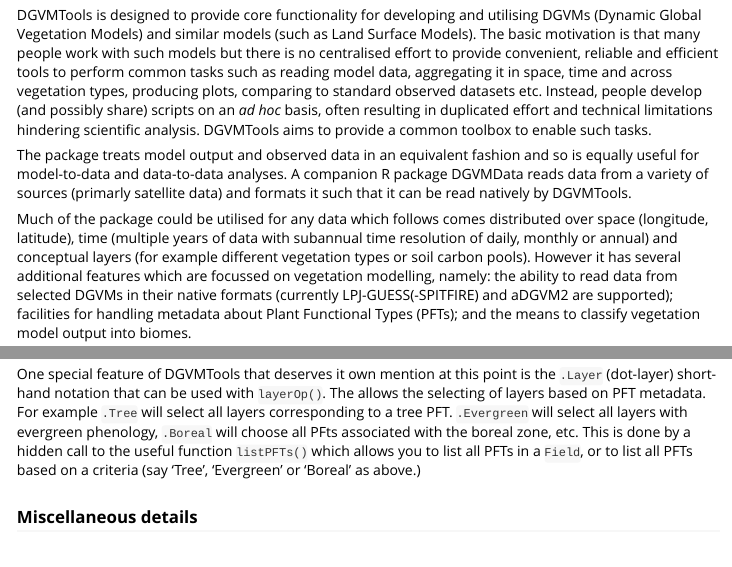
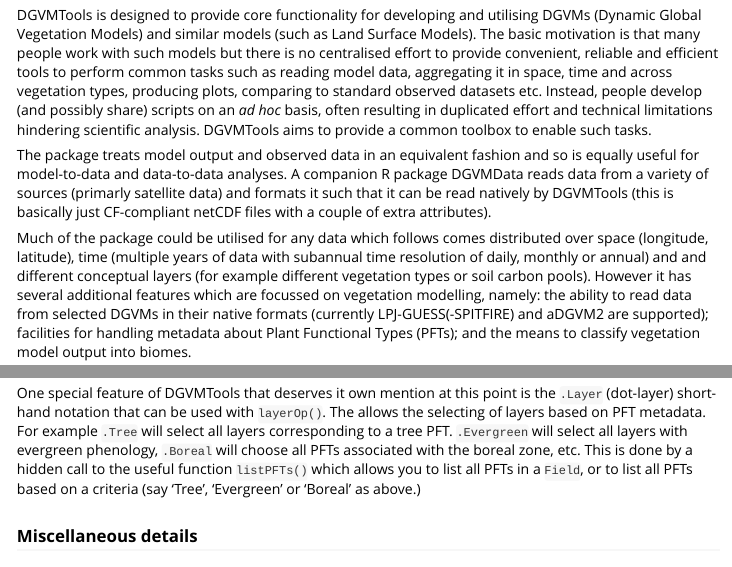
Before and after one commit to MagicForrest/DGVMTools, an R Markdown document (vignettes/DGVMTools_Introduction.Rmd): the page in a window 1100 px wide, from 2070 px down, and a second part further down, joined at a grey line. Rendered offline with R 4.5, knitr and Pandoc, with nearby package versions; some code elsewhere in the file could not run offline.

Commit message:
Small changes to vignette

```diff
--- a/vignettes/DGVMTools_Introduction.Rmd
+++ b/vignettes/DGVMTools_Introduction.Rmd
@@ -27,9 +27,9 @@ library(DGVMTools, quietly = TRUE, warn.conflicts = FALSE)
 
 DGVMTools is designed to provide core functionality for developing and utilising DGVMs (Dynamic Global Vegetation Models) and similar models (such as Land Surface Models). The basic motivation is that many people work with such models but there is no centralised effort to provide convenient, reliable and efficient tools to perform common tasks such as reading model data, aggregating it in space, time and across vegetation types, producing plots, comparing to standard observed datasets etc.  Instead, people develop (and possibly share) scripts on an _ad hoc_ basis, often resulting in duplicated effort and technical limitations hindering scientific analysis.  DGVMTools aims to provide a common toolbox to enable such tasks.
 
-The package treats model output and observed data in an equivalent fashion and so is equally useful for model-to-data and data-to-data analyses.  A companion R package DGVMData reads data from a variety of sources (primarly satellite data) and formats it such that it can be read natively by DGVMTools.
+The package treats model output and observed data in an equivalent fashion and so is equally useful for model-to-data and data-to-data analyses.  A companion R package DGVMData reads data from a variety of sources (primarly satellite data) and formats it such that it can be read natively by DGVMTools (this is basically just CF-compliant netCDF files with a couple of extra attributes).
 
-Much of the package could be utilised for any data which follows comes distributed over space (longitude, latitude), time (multiple years of data with subannual time resolution of daily, monthly or annual) and conceptual layers (for example different vegetation types or soil carbon pools).  However it has several additional features which are focussed on vegetation modelling, namely: the ability to read data from selected DGVMs in their native formats (currently LPJ-GUESS(-SPITFIRE) and aDGVM2 are supported); facilities for handling metadata about Plant Functional Types (PFTs); and the means to classify vegetation model output into biomes.
+Much of the package could be utilised for any data which follows comes distributed over space (longitude, latitude), time (multiple years of data with subannual time resolution of daily, monthly or annual) and and different conceptual layers (for example different vegetation types or soil carbon pools).  However it has several additional features which are focussed on vegetation modelling, namely: the ability to read data from selected DGVMs in their native formats (currently LPJ-GUESS(-SPITFIRE) and aDGVM2 are supported); facilities for handling metadata about Plant Functional Types (PFTs); and the means to classify vegetation model output into biomes.
 
 ## Overview of key concepts
 
@@ -51,7 +51,7 @@ Having sorted out the spatial and temporal dimemsions, you can then manipulation
 
 ### `listPFTs()` and the `.Layer` (dot-layer) notation for the `layerOp()` function
 
-One special feature of DGVMTools that deserves it own mention at this point is the `.Layer` (dot-layer) short-hand notation that can be used with `layerOp()`.  The allows the selecting of layers based on PFT metadata.  For example `.Tree` will select all layers corresponding to a tree PFT.  `.Evergreen` will select all layers with evergreen phenology, `.Boreal` will choose all PFts associated with the boreal zone, etc.  This is done by a hidden call to the useful function `listPFTs()` which allows you to list all PFTs in a `Field`, or to list all PFTs based on a criteria (say 'Tree', 'Evergreen' or 'Boreal' as above.)
+One special feature of DGVMTools that deserves it own mention at this point is the `.Layer` (dot-layer) short-hand notation that can be used with `layerOp()`.  The allows the selecting of layers based on PFT metadata.  For example `.Tree` will select all layers corresponding to a tree PFT.  `.Evergreen` will select all layers with evergreen phenology, `.Boreal` will choose all PFTs associated with the boreal zone, etc.  This is done by a hidden call to the useful function `listPFTs()` which allows you to list all PFTs in a `Field`, or to list all PFTs based on a criteria (say 'Tree', 'Evergreen' or 'Boreal' as above.)
 
 
 ### Miscellaneous details
```
